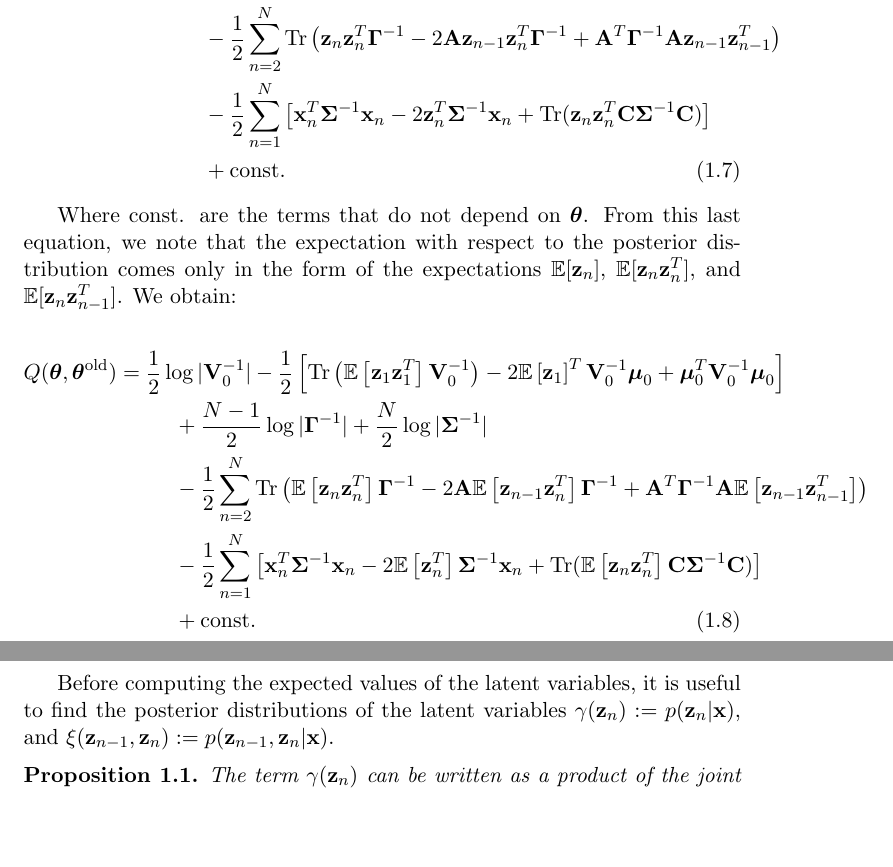
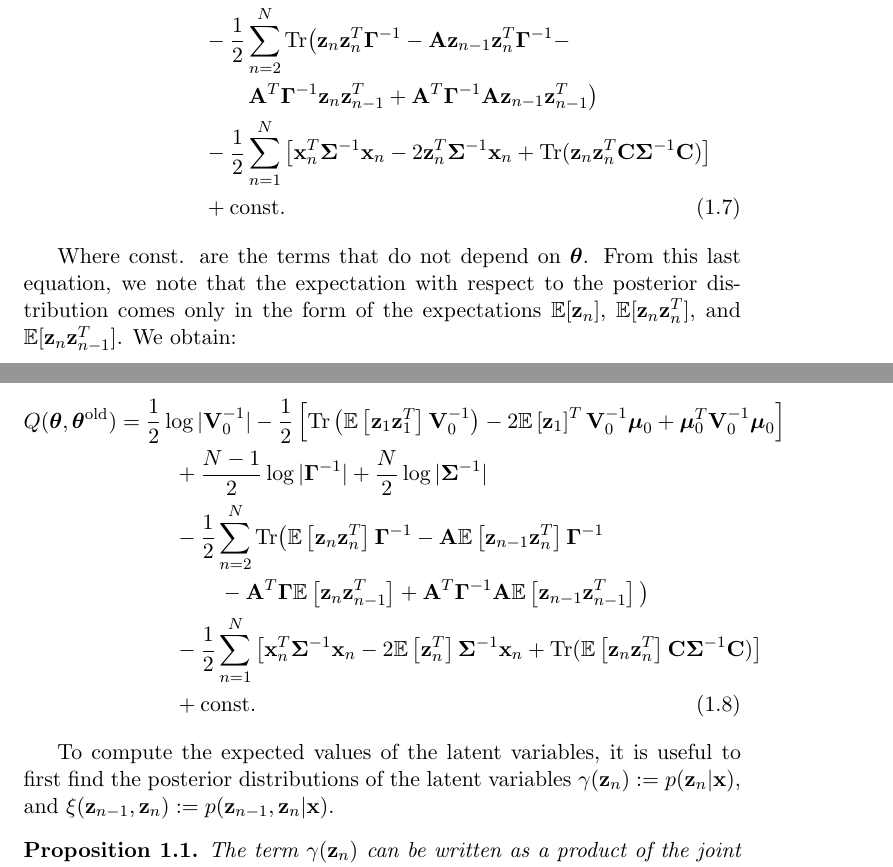
Before and after one commit to gerdm/msc-dissertation, a LaTeX thesis (dissertation/lds-kf.tex): two parts of pages 4 and 5 of 24 before the commit and two parts of pages 4 and 5 of 25 after it, joined at a grey line, cut so that both start at the same text, the shorter picture padded with empty space. Compiled offline with pdfLaTeX.

Commit message:
draft-fix: complete data log-likelihood parameters

```diff
--- a/dissertation/lds-kf.tex
+++ b/dissertation/lds-kf.tex
@@ -135,12 +136,13 @@ Where const. are the terms that do not depend on $\boldsymbol{\theta}$. From thi
 	Q(\boldsymbol\theta, \boldsymbol\theta^\text{old}) &= \frac{1}{2}\log \vert
 	  {\bf V}_0^{-1}\vert -\frac{1}{2}\left[\text{Tr}\left(\mathbb{E}\left[\z_1 \z_1^T\right] {\bf V}_0^{-1}\right) -2 \mathbb{E}\left[\z_1\right]^T{\bf V}_0^{-1}\boldsymbol\mu_0 + \boldsymbol\mu_0^T {\bf V}_0^{-1}\boldsymbol\mu_0\right] \nonumber \\
 	  &\hspace{1cm}+ \frac{N-1}{2}\log\vert\boldsymbol\Gamma^{-1}\vert + \frac{N}{2}\log\vert \boldsymbol\Sigma^{-1}\vert \nonumber \\
-	  &\hspace{1cm}-\frac{1}{2} \sum_{n=2}^{N}\text{Tr}\left(\mathbb{E}\left[\z_n\z_n^T\right]\boldsymbol\Gamma^{-1} -2{\bf A}\expectation{\z_{n-1}\z_n^T}\boldsymbol\Gamma^{-1} + {\bf A}^T\boldsymbol\Gamma^{-1}{\bf A}\expectation{\z_{n-1}\z_{n-1}^T}\right) \nonumber\\
+	  &\hspace{1cm}-\frac{1}{2} \sum_{n=2}^{N}\text{Tr}\big(\expectation{\z_n\z_n^T}\boldsymbol\Gamma^{-1} - {\bf A}\expectation{\z_{n-1}\z_n^T}\boldsymbol\Gamma^{-1} \nonumber\\
+	  &\hspace{1.8cm} - {\bf A}^T\boldsymbol{\Gamma}\expectation{\z_n\z_{n-1}^T} + {\bf A}^T\boldsymbol\Gamma^{-1}{\bf A}\expectation{\z_{n-1}\z_{n-1}^T}\big) \nonumber\\
 	  &\hspace{1cm}-\frac{1}{2}\sum_{n=1}^N\left[\x_n^T\boldsymbol{\Sigma}^{-1}\x_n-2\mathbb{E}\left[\z_n^T\right]\boldsymbol\Sigma^{-1}\x_n + \text{Tr}(\mathbb{E}\left[\z_n\z_n^T\right]{\bf C}\boldsymbol\Sigma^{-1}{\bf C})\right] \nonumber\\
 	  &\hspace{1cm} + \text{const.} \label{eq:Q-LDS}
 \end{align}
 
-Before computing the expected values of the latent variables, it is useful to find the posterior distributions of the latent variables $\gamma(\z_n) := p(\z_n\vert \x)$, and $\xi(\z_{n-1}, \z_{n}) := p(\z_{n-1}, \z_n\vert \x)$. %why is it useful?
+To compute the expected values of the latent variables, it is useful to first find the posterior distributions of the latent variables $\gamma(\z_n) := p(\z_n\vert \x)$, and $\xi(\z_{n-1}, \z_{n}) := p(\z_{n-1}, \z_n\vert \x)$. %why is it useful?
 
 \begin{proposition}
 	The term $\gamma(\z_n)$ can be written as a product of the joint probabilities of the first $n$ observations and $\z_n$, and the conditional probability of the observations that follow $\z_n$ conditional on $\z_n$.
```
Also changed, not shown: dissertation/lds-kf.tex (3 more changed lines).
